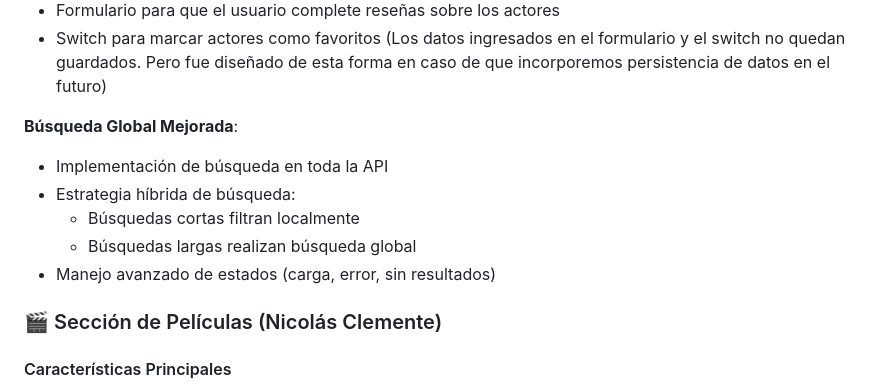
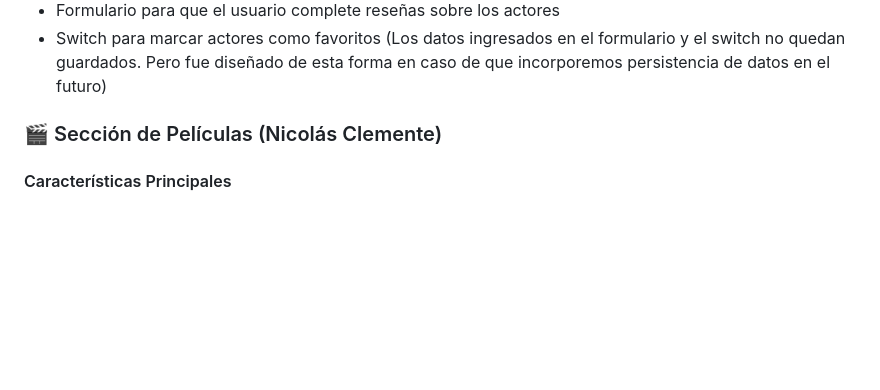
Before and after one commit to Stefacito99/TpAPDirectaLabo4G3, a Markdown page: README.md, the part around the change. Rendered like a GitHub page; blank space fills up the shorter version.

```diff
--- a/README.md
+++ b/README.md
@@ -47,13 +47,6 @@ LOS TRES MIEMBROS DEL EQUIPO PROBAMOS LA EJECUCIÓN DEL PROTOTIPO MEDIANTE VISUA
 - Switch para marcar actores como favoritos
 (Los datos ingresados en el formulario y el switch no quedan guardados.
 Pero fue diseñado de esta forma en caso de que incorporemos persistencia de datos en el futuro)
-
- **Búsqueda Global Mejorada**:
- - Implementación de búsqueda en toda la API
- - Estrategia híbrida de búsqueda:
-   - Búsquedas cortas filtran localmente
-   - Búsquedas largas realizan búsqueda global
- - Manejo avanzado de estados (carga, error, sin resultados)
 
 
 ### 🎬 Sección de Películas (Nicolás Clemente)
```
